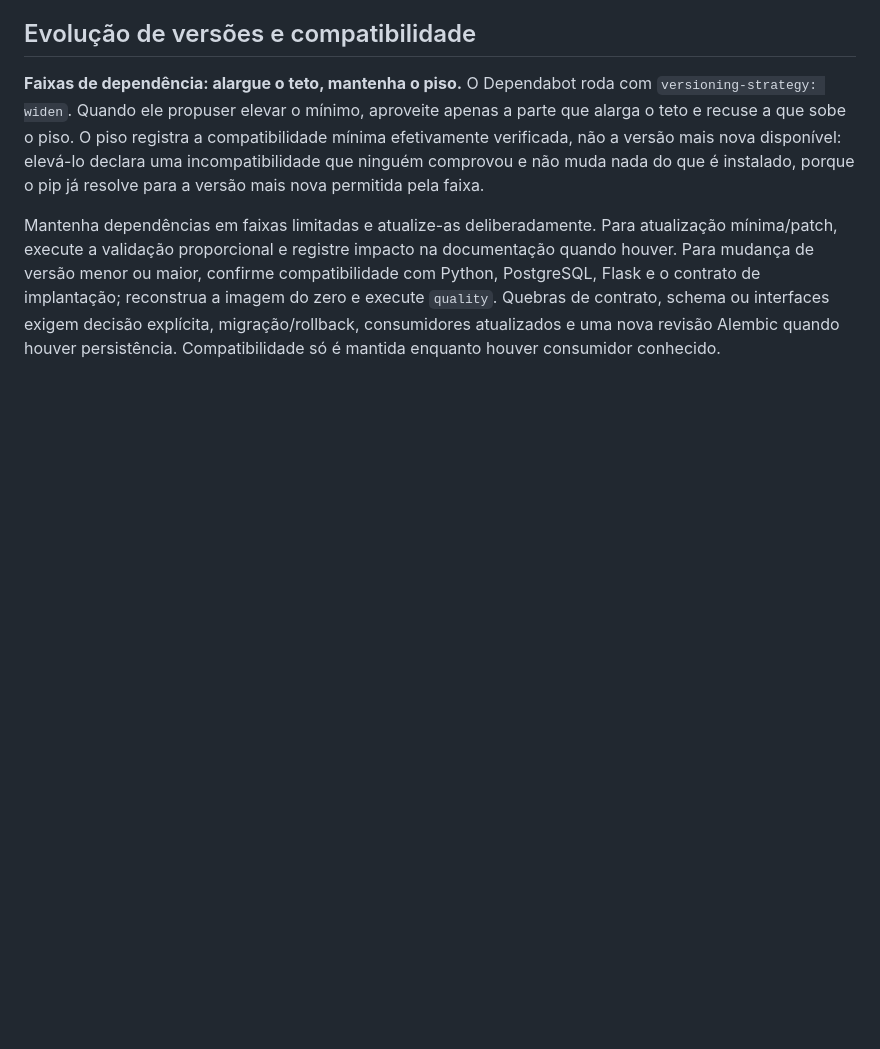
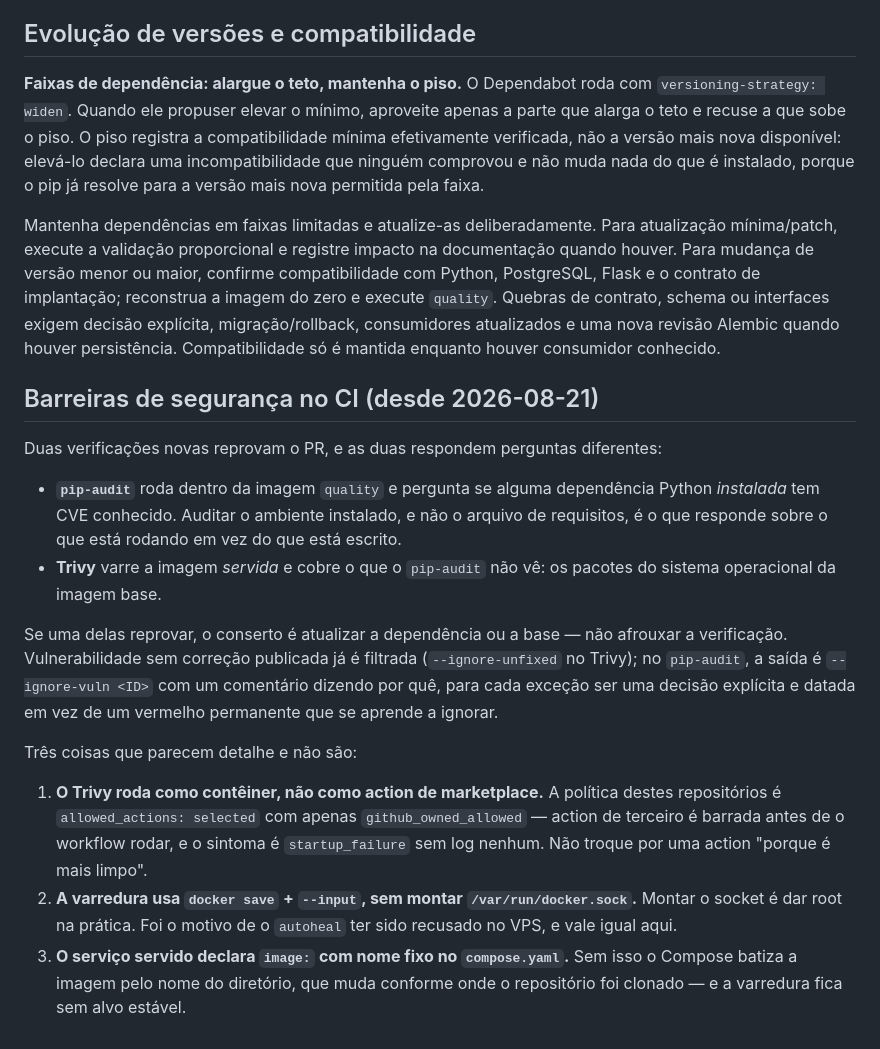
Before and after one commit to MSPA-Coder/mega-sena, a Markdown page: AGENTS.md, the part around the change. Drawn GitHub-style; blank space fills up the shorter version.

Commit message:
docs: registra no AGENTS.md as barreiras novas de CI
pip-audit e Trivy reprovam PR e respondem perguntas diferentes -- dependencia
Python instalada e pacote do sistema operacional da imagem. O texto e identico
nos quatro porque o contrato e o mesmo.

Registra tambem as tres armadilhas que custaram tempo para descobrir: a
politica de Actions barra action de terceiro (startup_failure sem log), a
varredura usa docker save em vez de montar o socket do Docker, e o compose
precisa declarar image: com nome fixo para a varredura ter alvo estavel.

Co-Authored-By: Claude Opus 5 <noreply@anthropic.com>

```diff
--- a/AGENTS.md
+++ b/AGENTS.md
@@ -143,3 +143,35 @@ reconstrua a imagem do zero e execute `quality`. Quebras de contrato, schema ou
 interfaces exigem decisão explícita, migração/rollback, consumidores atualizados
 e uma nova revisão Alembic quando houver persistência. Compatibilidade só é
 mantida enquanto houver consumidor conhecido.
+
+## Barreiras de segurança no CI (desde 2026-08-21)
+
+Duas verificações novas reprovam o PR, e as duas respondem perguntas
+diferentes:
+
+- **`pip-audit`** roda dentro da imagem `quality` e pergunta se alguma
+  dependência Python *instalada* tem CVE conhecido. Auditar o ambiente
+  instalado, e não o arquivo de requisitos, é o que responde sobre o que está
+  rodando em vez do que está escrito.
+- **Trivy** varre a imagem *servida* e cobre o que o `pip-audit` não vê: os
+  pacotes do sistema operacional da imagem base.
+
+Se uma delas reprovar, o conserto é atualizar a dependência ou a base — não
+afrouxar a verificação. Vulnerabilidade sem correção publicada já é filtrada
+(`--ignore-unfixed` no Trivy); no `pip-audit`, a saída é `--ignore-vuln <ID>`
+com um comentário dizendo por quê, para cada exceção ser uma decisão explícita
+e datada em vez de um vermelho permanente que se aprende a ignorar.
+
+Três coisas que parecem detalhe e não são:
+
+1. **O Trivy roda como contêiner, não como action de marketplace.** A política
+   destes repositórios é `allowed_actions: selected` com apenas
+   `github_owned_allowed` — action de terceiro é barrada antes de o workflow
+   rodar, e o sintoma é `startup_failure` sem log nenhum. Não troque por uma
+   action "porque é mais limpo".
+2. **A varredura usa `docker save` + `--input`, sem montar
+   `/var/run/docker.sock`.** Montar o socket é dar root na prática. Foi o
+   motivo de o `autoheal` ter sido recusado no VPS, e vale igual aqui.
+3. **O serviço servido declara `image:` com nome fixo no `compose.yaml`.** Sem
+   isso o Compose batiza a imagem pelo nome do diretório, que muda conforme
+   onde o repositório foi clonado — e a varredura fica sem alvo estável.
```
